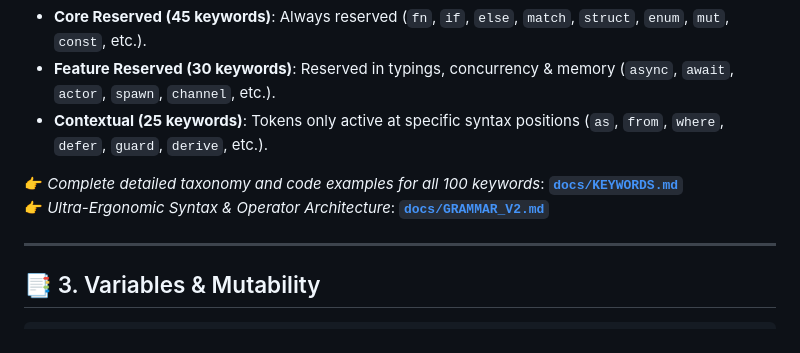
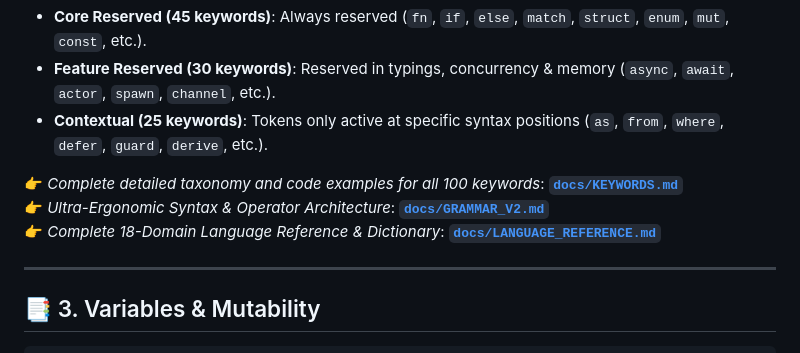
Before and after one commit to Sorayunara/sorayunara, a Markdown page: SPECIFICATION.md, the part around the change. GitHub-like rendering.

Commit message:
docs(spec): add complete 18-domain language reference and comprehensive grammar dictionary

```diff
--- a/SPECIFICATION.md
+++ b/SPECIFICATION.md
@@ -29,6 +29,7 @@ Sorayunara establishes a strict **100-keyword maximum** structured into:
 
 👉 *Complete detailed taxonomy and code examples for all 100 keywords*: **[`docs/KEYWORDS.md`](docs/KEYWORDS.md)**
 👉 *Ultra-Ergonomic Syntax & Operator Architecture*: **[`docs/GRAMMAR_V2.md`](docs/GRAMMAR_V2.md)**
+👉 *Complete 18-Domain Language Reference & Dictionary*: **[`docs/LANGUAGE_REFERENCE.md`](docs/LANGUAGE_REFERENCE.md)**
 
 ---
 
```
Also changed, not shown: docs/LANGUAGE_REFERENCE.md (added, +356 -0 lines).
